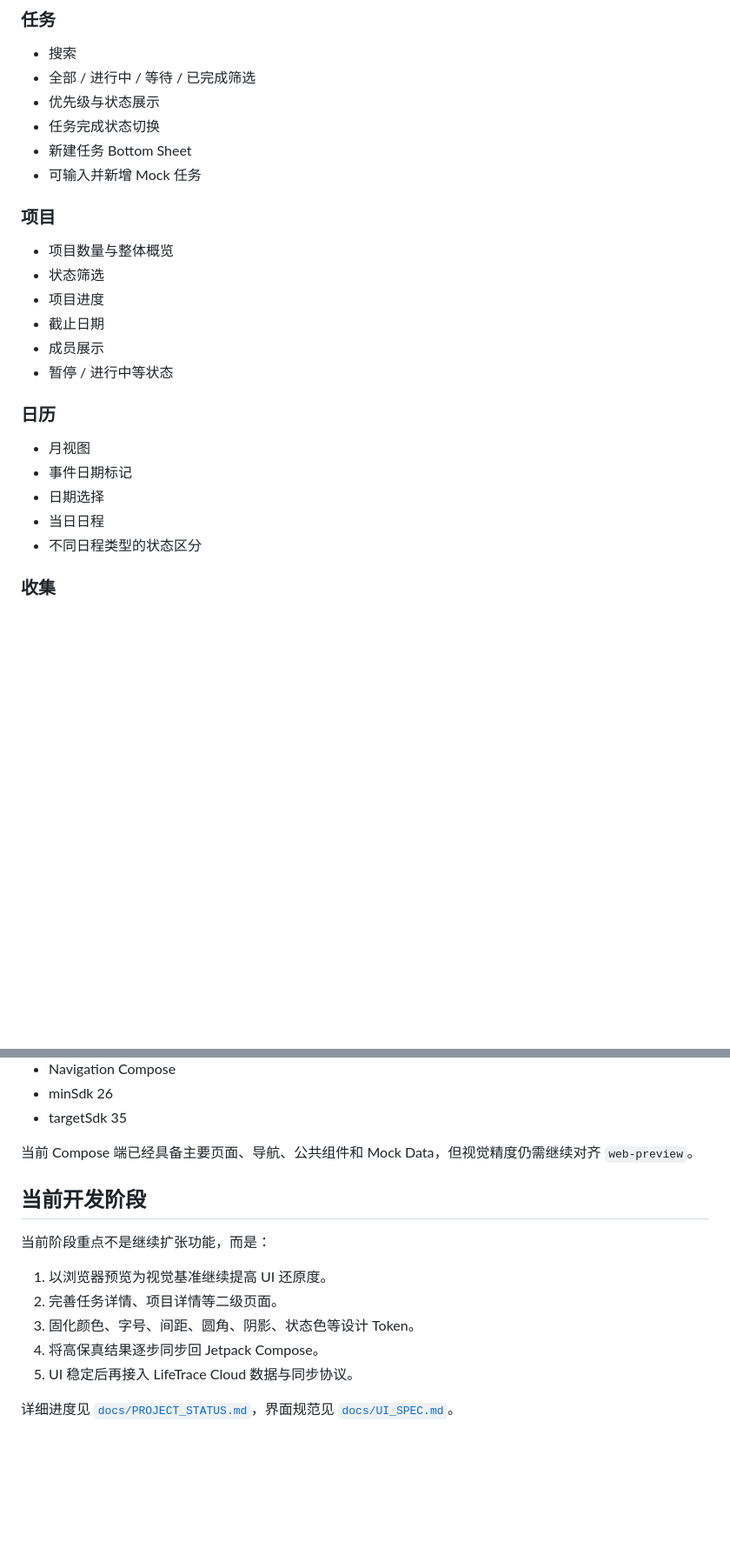
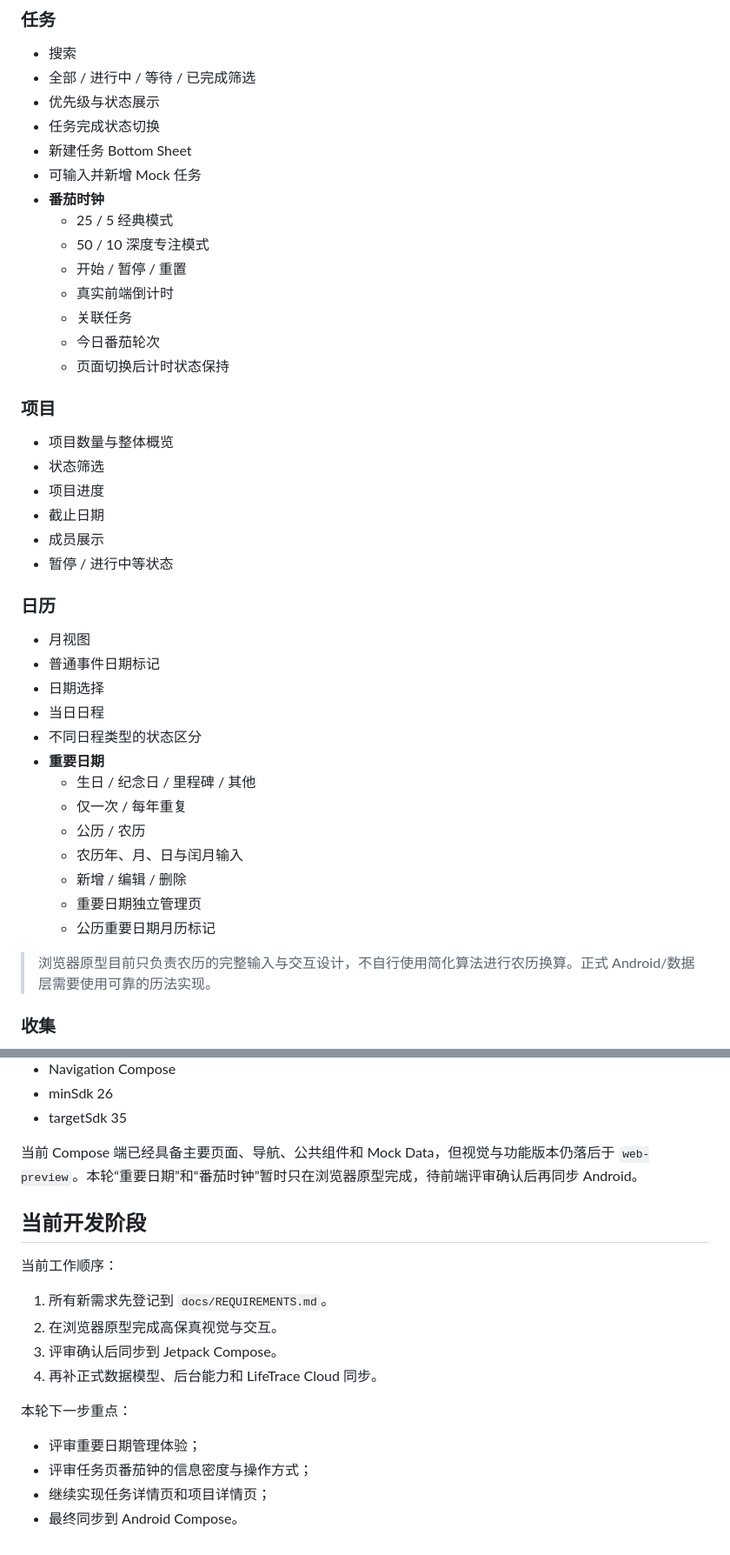
Before and after one commit to LifeTraceManage/LifeTrace-excute, a Markdown page: README.md, 2 parts joined by grey strips. Shown at 87% size. GitHub-like rendering; blank space fills up the shorter version.

Commit message:
docs: reference requirements and new prototype features

```diff
--- a/README.md
+++ b/README.md
@@ -75,6 +88,14 @@ http://localhost:8080/web-preview/
 - 任务完成状态切换
 - 新建任务 Bottom Sheet
 - 可输入并新增 Mock 任务
+- **番茄时钟**
+  - 25 / 5 经典模式
+  - 50 / 10 深度专注模式
+  - 开始 / 暂停 / 重置
+  - 真实前端倒计时
+  - 关联任务
+  - 今日番茄轮次
+  - 页面切换后计时状态保持
 
 ### 项目
 
@@ -88,10 +109,20 @@ http://localhost:8080/web-preview/
 ### 日历
 
 - 月视图
-- 事件日期标记
+- 普通事件日期标记
 - 日期选择
 - 当日日程
 - 不同日程类型的状态区分
+- **重要日期**
+  - 生日 / 纪念日 / 里程碑 / 其他
+  - 仅一次 / 每年重复
+  - 公历 / 农历
+  - 农历年、月、日与闰月输入
+  - 新增 / 编辑 / 删除
+  - 重要日期独立管理页
+  - 公历重要日期月历标记
+
+> 浏览器原型目前只负责农历的完整输入与交互设计，不自行使用简化算法进行农历换算。正式 Android/数据层需要使用可靠的历法实现。
 
 ### 收集
 
@@ -143,16 +174,20 @@ app/
 - minSdk 26
 - targetSdk 35
 
-当前 Compose 端已经具备主要页面、导航、公共组件和 Mock Data，但视觉精度仍需继续对齐 `web-preview`。
+当前 Compose 端已经具备主要页面、导航、公共组件和 Mock Data，但视觉与功能版本仍落后于 `web-preview`。本轮“重要日期”和“番茄时钟”暂时只在浏览器原型完成，待前端评审确认后再同步 Android。
 
 ## 当前开发阶段
 
-当前阶段重点不是继续扩张功能，而是：
+当前工作顺序：
 
-1. 以浏览器预览为视觉基准继续提高 UI 还原度。
-2. 完善任务详情、项目详情等二级页面。
-3. 固化颜色、字号、间距、圆角、阴影、状态色等设计 Token。
-4. 将高保真结果逐步同步回 Jetpack Compose。
-5. UI 稳定后再接入 LifeTrace Cloud 数据与同步协议。
+1. 所有新需求先登记到 `docs/REQUIREMENTS.md`。
+2. 在浏览器原型完成高保真视觉与交互。
+3. 评审确认后同步到 Jetpack Compose。
+4. 再补正式数据模型、后台能力和 LifeTrace Cloud 同步。
 
-详细进度见 [`docs/PROJECT_STATUS.md`](docs/PROJECT_STATUS.md)，界面规范见 [`docs/UI_SPEC.md`](docs/UI_SPEC.md)。
+本轮下一步重点：
+
+- 评审重要日期管理体验；
+- 评审任务页番茄钟的信息密度与操作方式；
+- 继续实现任务详情页和项目详情页；
+- 最终同步到 Android Compose。
```
Also changed, not shown: other parts of README.md (+15 -2 lines).
